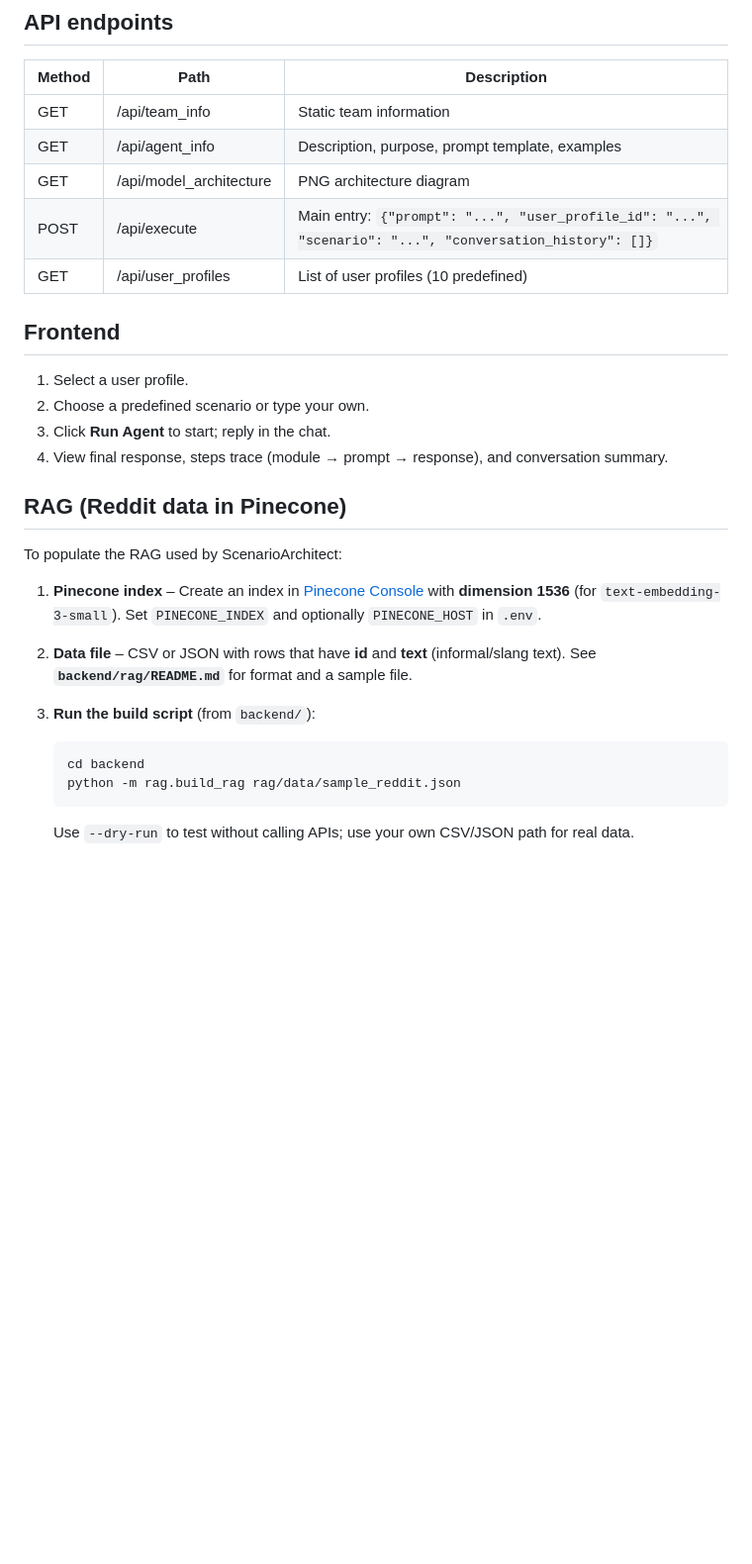
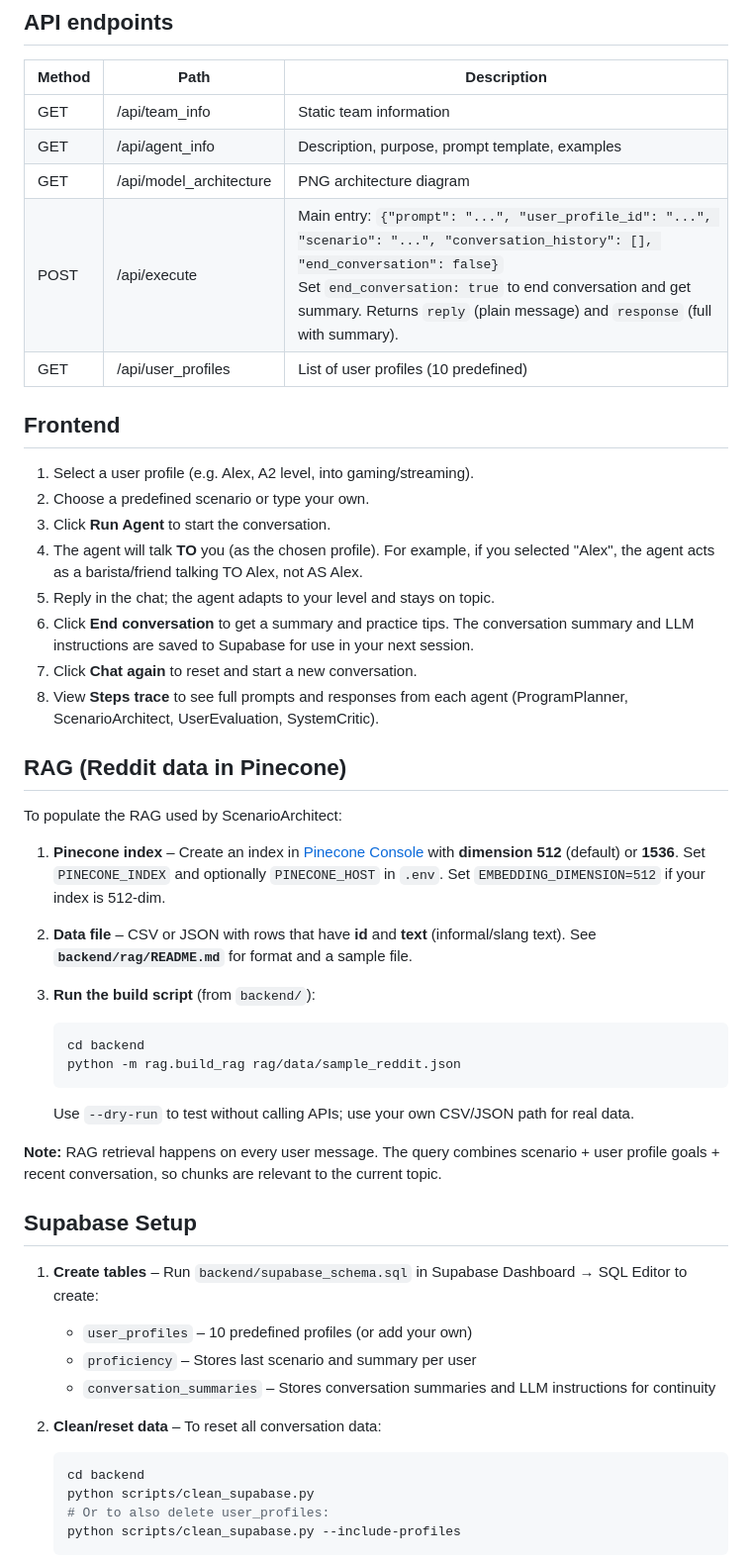
Before and after one commit to tavor7/real-talk, a Markdown page: README.md, the part around one of its changes. Shown at 99% size. Rendered like a GitHub page; blank space fills up the shorter version.

````diff
--- a/README.md
+++ b/README.md
@@ -49,21 +53,25 @@ uvicorn main:app --reload --host 0.0.0.0 --port 8000
 | GET | /api/team_info | Static team information |
 | GET | /api/agent_info | Description, purpose, prompt template, examples |
 | GET | /api/model_architecture | PNG architecture diagram |
-| POST | /api/execute | Main entry: `{"prompt": "...", "user_profile_id": "...", "scenario": "...", "conversation_history": []}` |
+| POST | /api/execute | Main entry: `{"prompt": "...", "user_profile_id": "...", "scenario": "...", "conversation_history": [], "end_conversation": false}`<br>Set `end_conversation: true` to end conversation and get summary. Returns `reply` (plain message) and `response` (full with summary). |
 | GET | /api/user_profiles | List of user profiles (10 predefined) |
 
 ## Frontend
 
-1. Select a user profile.
+1. Select a user profile (e.g. Alex, A2 level, into gaming/streaming).
 2. Choose a predefined scenario or type your own.
-3. Click **Run Agent** to start; reply in the chat.
-4. View final response, steps trace (module → prompt → response), and conversation summary.
+3. Click **Run Agent** to start the conversation.
+4. The agent will talk **TO** you (as the chosen profile). For example, if you selected "Alex", the agent acts as a barista/friend talking TO Alex, not AS Alex.
+5. Reply in the chat; the agent adapts to your level and stays on topic.
+6. Click **End conversation** to get a summary and practice tips. The conversation summary and LLM instructions are saved to Supabase for use in your next session.
+7. Click **Chat again** to reset and start a new conversation.
+8. View **Steps trace** to see full prompts and responses from each agent (ProgramPlanner, ScenarioArchitect, UserEvaluation, SystemCritic).
 
 ## RAG (Reddit data in Pinecone)
 
 To populate the RAG used by ScenarioArchitect:
 
-1. **Pinecone index** – Create an index in [Pinecone Console](https://app.pinecone.io) with **dimension 1536** (for `text-embedding-3-small`). Set `PINECONE_INDEX` and optionally `PINECONE_HOST` in `.env`.
+1. **Pinecone index** – Create an index in [Pinecone Console](https://app.pinecone.io) with **dimension 512** (default) or **1536**. Set `PINECONE_INDEX` and optionally `PINECONE_HOST` in `.env`. Set `EMBEDDING_DIMENSION=512` if your index is 512-dim.
 
 2. **Data file** – CSV or JSON with rows that have **id** and **text** (informal/slang text). See **`backend/rag/README.md`** for format and a sample file.
 
@@ -74,3 +82,20 @@ To populate the RAG used by ScenarioArchitect:
    ```
    Use `--dry-run` to test without calling APIs; use your own CSV/JSON path for real data.
 
+**Note:** RAG retrieval happens on every user message. The query combines scenario + user profile goals + recent conversation, so chunks are relevant to the current topic.
+
+## Supabase Setup
+
+1. **Create tables** – Run `backend/supabase_schema.sql` in Supabase Dashboard → SQL Editor to create:
+   - `user_profiles` – 10 predefined profiles (or add your own)
+   - `proficiency` – Stores last scenario and summary per user
+   - `conversation_summaries` – Stores conversation summaries and LLM instructions for continuity
+
+2. **Clean/reset data** – To reset all conversation data:
+   ```bash
+   cd backend
+   python scripts/clean_supabase.py
+   # Or to also delete user_profiles:
+   python scripts/clean_supabase.py --include-profiles
+   ```
+
````
Also changed, not shown: other parts of README.md (+50 -1 lines), backend/rag/README.md (+9 -1 lines).
